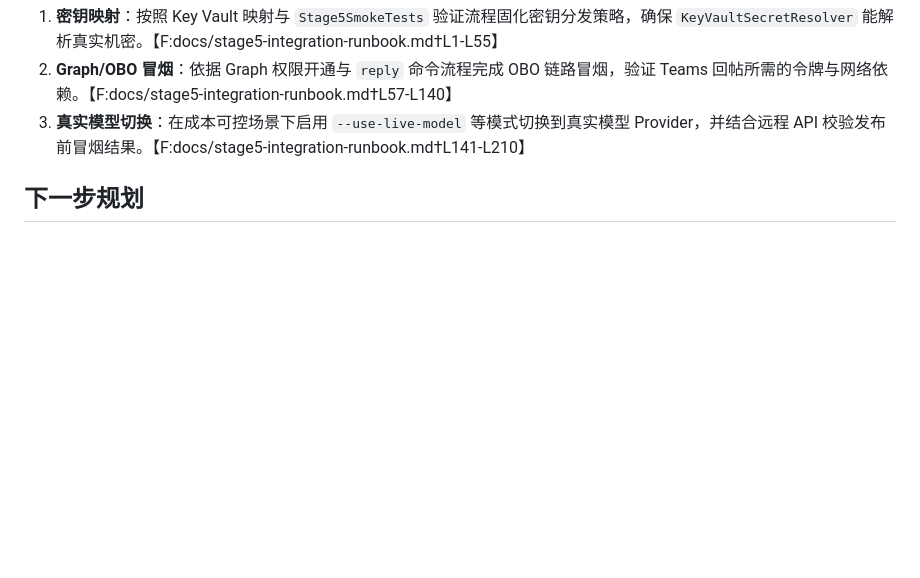
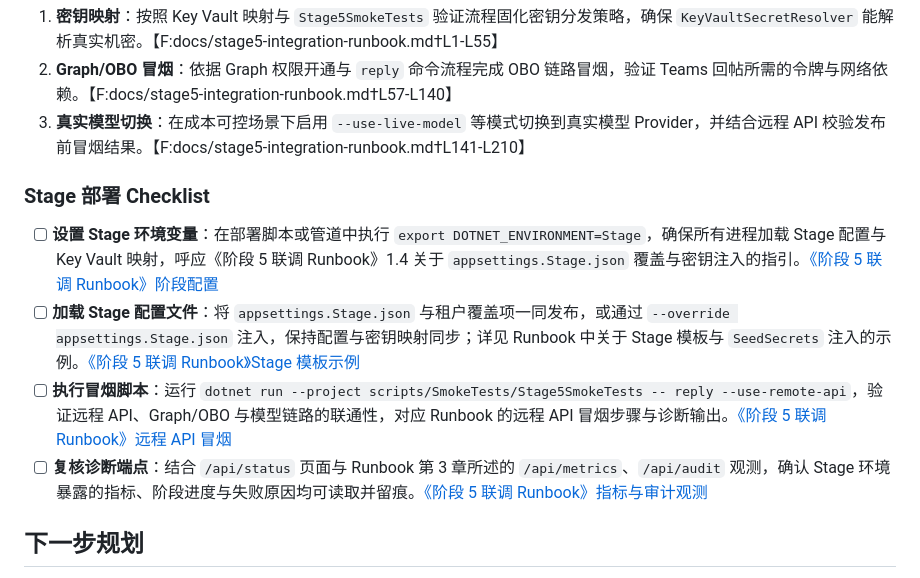
Before and after one commit to sunshaoxuan/bobtla, a Markdown page: README.md, the part around the change. GitHub-like rendering; blank space fills up the shorter version.

Commit message:
Add Stage deployment checklist to README

```diff
--- a/README.md
+++ b/README.md
@@ -40,6 +40,13 @@ TLA 参考实现基于 .NET 7 Minimal API 与 SQLite，支撑 Microsoft Teams
 1. **密钥映射**：按照 Key Vault 映射与 `Stage5SmokeTests` 验证流程固化密钥分发策略，确保 `KeyVaultSecretResolver` 能解析真实机密。【F:docs/stage5-integration-runbook.md†L1-L55】
 2. **Graph/OBO 冒烟**：依据 Graph 权限开通与 `reply` 命令流程完成 OBO 链路冒烟，验证 Teams 回帖所需的令牌与网络依赖。【F:docs/stage5-integration-runbook.md†L57-L140】
 3. **真实模型切换**：在成本可控场景下启用 `--use-live-model` 等模式切换到真实模型 Provider，并结合远程 API 校验发布前冒烟结果。【F:docs/stage5-integration-runbook.md†L141-L210】
+
+### Stage 部署 Checklist
+
+- [ ] **设置 Stage 环境变量**：在部署脚本或管道中执行 `export DOTNET_ENVIRONMENT=Stage`，确保所有进程加载 Stage 配置与 Key Vault 映射，呼应《阶段 5 联调 Runbook》1.4 关于 `appsettings.Stage.json` 覆盖与密钥注入的指引。[《阶段 5 联调 Runbook》阶段配置](docs/stage5-integration-runbook.md#L25-L38)
+- [ ] **加载 Stage 配置文件**：将 `appsettings.Stage.json` 与租户覆盖项一同发布，或通过 `--override appsettings.Stage.json` 注入，保持配置与密钥映射同步；详见 Runbook 中关于 Stage 模板与 `SeedSecrets` 注入的示例。[《阶段 5 联调 Runbook》Stage 模板示例](docs/stage5-integration-runbook.md#L25-L38)
+- [ ] **执行冒烟脚本**：运行 `dotnet run --project scripts/SmokeTests/Stage5SmokeTests -- reply --use-remote-api`，验证远程 API、Graph/OBO 与模型链路的联通性，对应 Runbook 的远程 API 冒烟步骤与诊断输出。[《阶段 5 联调 Runbook》远程 API 冒烟](docs/stage5-integration-runbook.md#L107-L138)
+- [ ] **复核诊断端点**：结合 `/api/status` 页面与 Runbook 第 3 章所述的 `/api/metrics`、`/api/audit` 观测，确认 Stage 环境暴露的指标、阶段进度与失败原因均可读取并留痕。[《阶段 5 联调 Runbook》指标与审计观测](docs/stage5-integration-runbook.md#L205-L229)
 
 ## 下一步规划
 1. **完善设置页组件并补全校验**：继续扩展 `src/webapp` 仪表盘的上传、搜索与校验体验，保障前端交互质量。【F:src/webapp/app.js†L89-L149】
```
